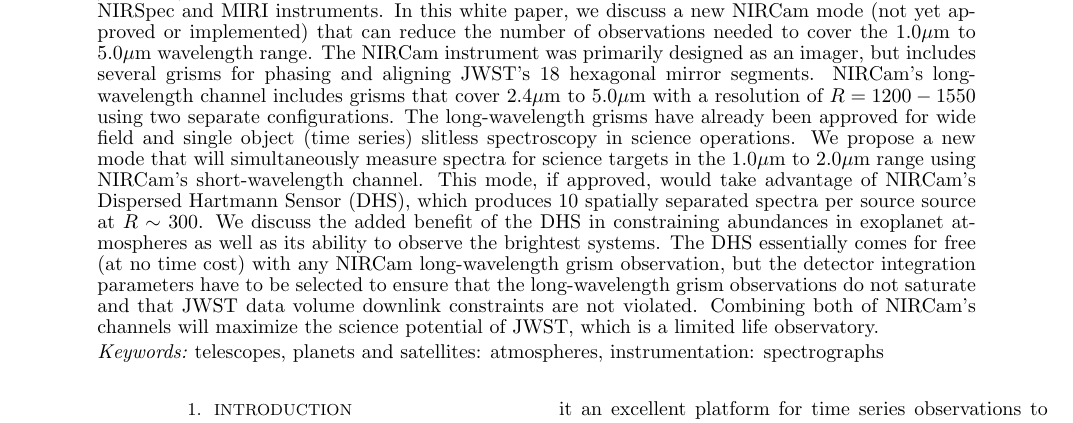
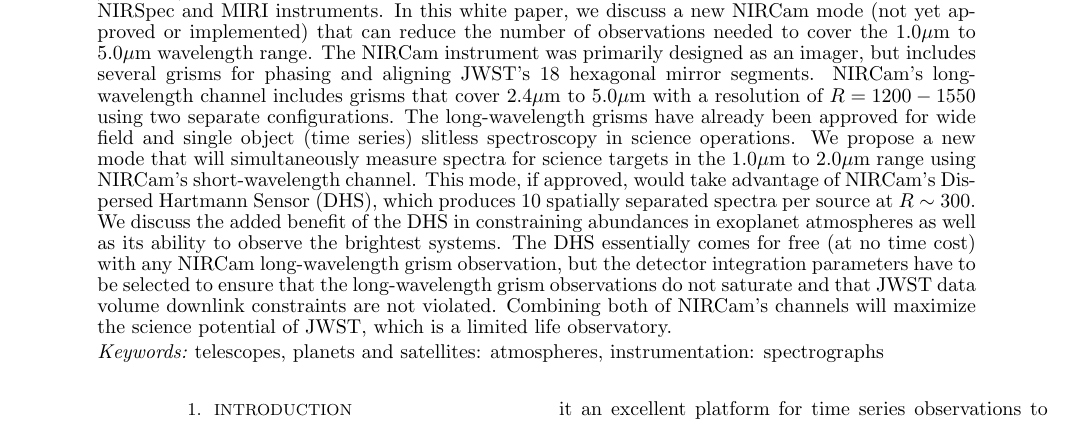
Before and after one commit to eas342/dhs_white_paper, a LaTeX document (ms.tex): part of page 1 of 9, cut so that both start at the same text. Compiled offline with pdfLaTeX.

Commit message:
Karl corrected a typo (where word was repeated).

```diff
--- a/ms.tex
+++ b/ms.tex
@@ -127,7 +127,7 @@
 The NIRCam instrument was primarily designed as an imager, but includes several grisms for phasing and aligning JWST's 18 hexagonal mirror segments.
 NIRCam's long-wavelength channel includes grisms that cover 2.4$\mu$m to 5.0$\mu$m with a resolution of $R = 1200 - 1550$ using two separate configurations.  The long-wavelength grisms have already been approved for wide field and single object (time series) slitless spectroscopy in science operations.
 We propose a new mode that will simultaneously measure spectra for science targets in the 1.0$\mu$m to 2.0$\mu$m range using NIRCam's short-wavelength channel.
-This mode, if approved, would take advantage of NIRCam's Dispersed Hartmann Sensor (DHS), which produces 10 spatially separated spectra per source source at $R \sim \DHSresApprox$.
+This mode, if approved, would take advantage of NIRCam's Dispersed Hartmann Sensor (DHS), which produces 10 spatially separated spectra per source at $R \sim \DHSresApprox$.
 We discuss the added benefit of the DHS in constraining abundances in exoplanet atmospheres as well as its ability to observe the brightest systems.
 The DHS essentially comes for free (at no time cost) with any NIRCam long-wavelength grism observation, but the detector integration parameters have to be selected to ensure that the long-wavelength grism observations do not saturate and that JWST data volume downlink constraints are not violated.
 %the high frame rate images on 3 simultaneous detectors does not exceed the data volume JWST can downlink.
```
